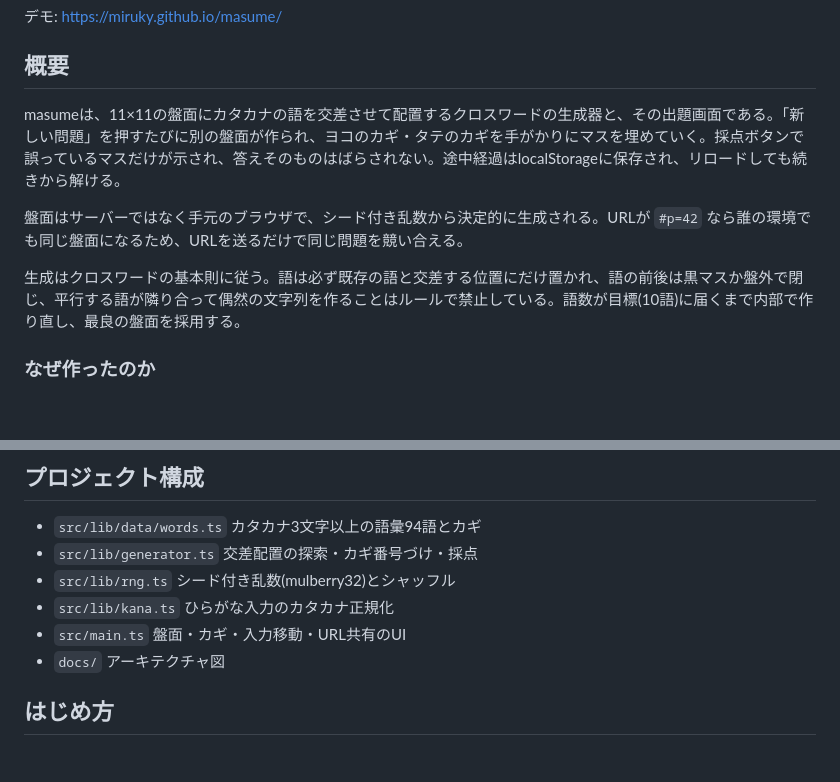
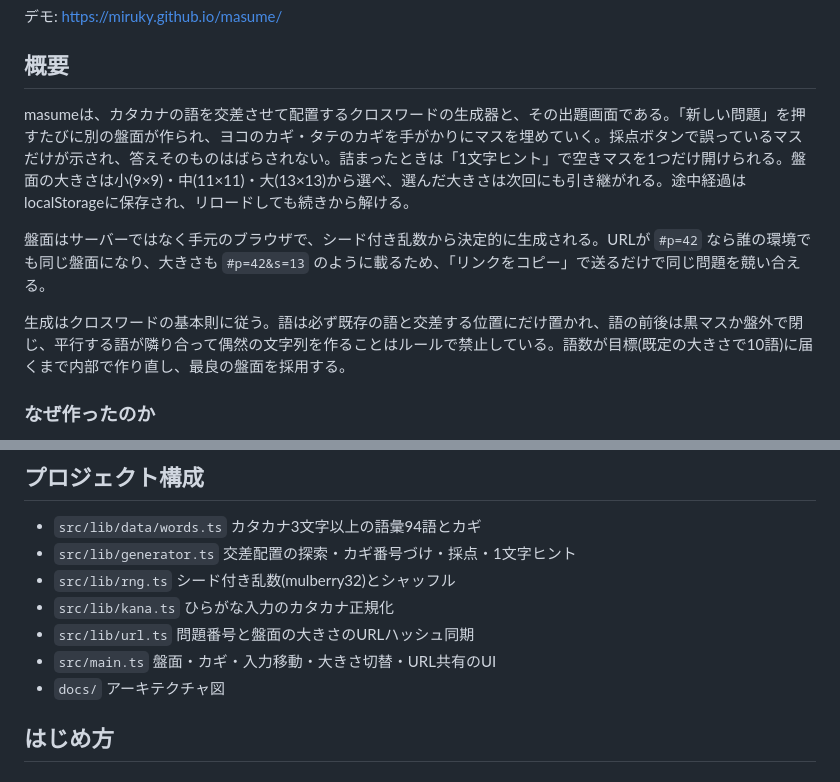
Before and after one commit to miruky/masume, a Markdown page: README.md, 2 parts joined by grey strips. Drawn GitHub-style; blank space fills up the shorter version.

Commit message:
大きさ切替・1文字ヒント・リンク共有をREADMEへ反映する

```diff
--- a/README.md
+++ b/README.md
@@ -11,11 +11,11 @@
 
 ## 概要
 
-masumeは、11×11の盤面にカタカナの語を交差させて配置するクロスワードの生成器と、その出題画面である。「新しい問題」を押すたびに別の盤面が作られ、ヨコのカギ・タテのカギを手がかりにマスを埋めていく。採点ボタンで誤っているマスだけが示され、答えそのものはばらされない。途中経過はlocalStorageに保存され、リロードしても続きから解ける。
+masumeは、カタカナの語を交差させて配置するクロスワードの生成器と、その出題画面である。「新しい問題」を押すたびに別の盤面が作られ、ヨコのカギ・タテのカギを手がかりにマスを埋めていく。採点ボタンで誤っているマスだけが示され、答えそのものはばらされない。詰まったときは「1文字ヒント」で空きマスを1つだけ開けられる。盤面の大きさは小(9×9)・中(11×11)・大(13×13)から選べ、選んだ大きさは次回にも引き継がれる。途中経過はlocalStorageに保存され、リロードしても続きから解ける。
 
-盤面はサーバーではなく手元のブラウザで、シード付き乱数から決定的に生成される。URLが `#p=42` なら誰の環境でも同じ盤面になるため、URLを送るだけで同じ問題を競い合える。
+盤面はサーバーではなく手元のブラウザで、シード付き乱数から決定的に生成される。URLが `#p=42` なら誰の環境でも同じ盤面になり、大きさも `#p=42&s=13` のように載るため、「リンクをコピー」で送るだけで同じ問題を競い合える。
 
-生成はクロスワードの基本則に従う。語は必ず既存の語と交差する位置にだけ置かれ、語の前後は黒マスか盤外で閉じ、平行する語が隣り合って偶然の文字列を作ることはルールで禁止している。語数が目標(10語)に届くまで内部で作り直し、最良の盤面を採用する。
+生成はクロスワードの基本則に従う。語は必ず既存の語と交差する位置にだけ置かれ、語の前後は黒マスか盤外で閉じ、平行する語が隣り合って偶然の文字列を作ることはルールで禁止している。語数が目標(既定の大きさで10語)に届くまで内部で作り直し、最良の盤面を採用する。
 
 ### なぜ作ったのか
 
@@ -67,10 +67,11 @@ const result = grade(puzzle, entries);
 ## プロジェクト構成
 
 - `src/lib/data/words.ts` カタカナ3文字以上の語彙94語とカギ
-- `src/lib/generator.ts` 交差配置の探索・カギ番号づけ・採点
+- `src/lib/generator.ts` 交差配置の探索・カギ番号づけ・採点・1文字ヒント
 - `src/lib/rng.ts` シード付き乱数(mulberry32)とシャッフル
 - `src/lib/kana.ts` ひらがな入力のカタカナ正規化
-- `src/main.ts` 盤面・カギ・入力移動・URL共有のUI
+- `src/lib/url.ts` 問題番号と盤面の大きさのURLハッシュ同期
+- `src/main.ts` 盤面・カギ・入力移動・大きさ切替・URL共有のUI
 - `docs/` アーキテクチャ図
 
 ## はじめ方
```
